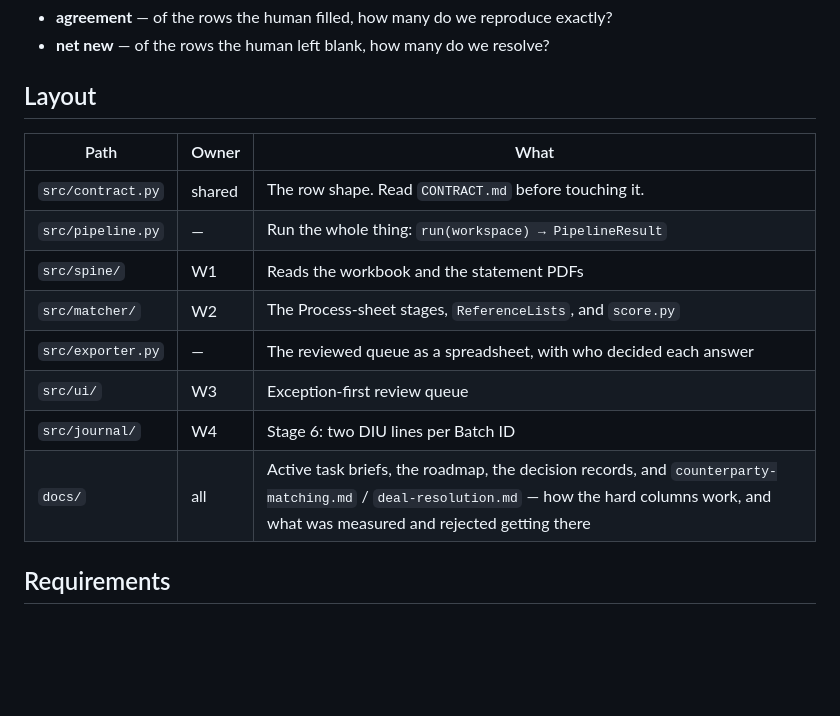
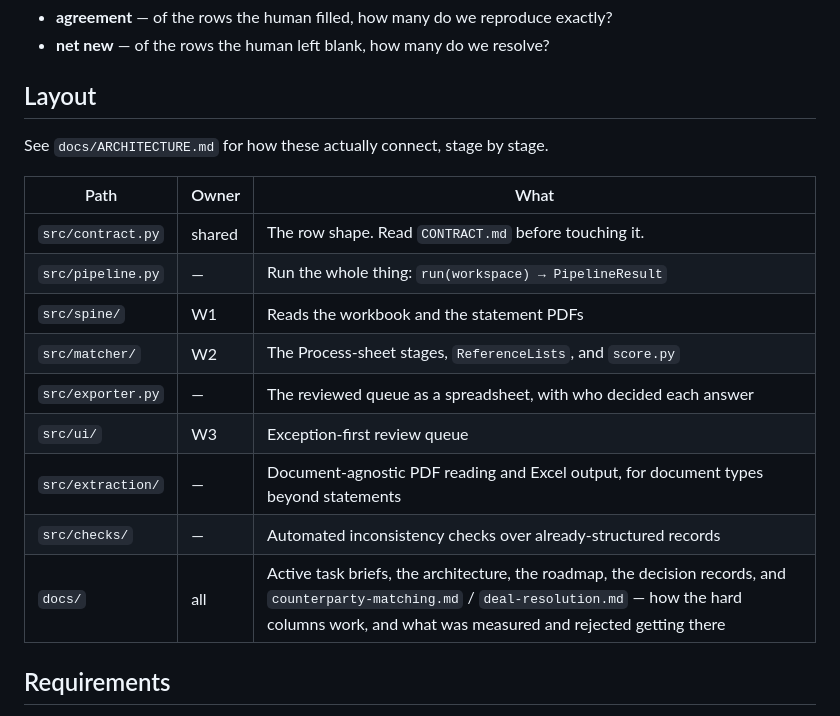
Before and after one commit to Talibdev27/ylookup-hackathon, a Markdown page: README.md, the part around the change. GitHub-like rendering; blank space fills up the shorter version.

```diff
--- a/README.md
+++ b/README.md
@@ -70,6 +70,8 @@ answer different questions:
 
 ## Layout
 
+See `docs/ARCHITECTURE.md` for how these actually connect, stage by stage.
+
 | Path | Owner | What |
 |---|---|---|
 | `src/contract.py` | shared | The row shape. Read `CONTRACT.md` before touching it. |
@@ -78,8 +80,9 @@ answer different questions:
 | `src/matcher/` | W2 | The Process-sheet stages, `ReferenceLists`, and `score.py` |
 | `src/exporter.py` | — | The reviewed queue as a spreadsheet, with who decided each answer |
 | `src/ui/` | W3 | Exception-first review queue |
-| `src/journal/` | W4 | Stage 6: two DIU lines per Batch ID |
-| `docs/` | all | Active task briefs, the roadmap, the decision records, and `counterparty-matching.md` / `deal-resolution.md` — how the hard columns work, and what was measured and rejected getting there |
+| `src/extraction/` | — | Document-agnostic PDF reading and Excel output, for document types beyond statements |
+| `src/checks/` | — | Automated inconsistency checks over already-structured records |
+| `docs/` | all | Active task briefs, the architecture, the roadmap, the decision records, and `counterparty-matching.md` / `deal-resolution.md` — how the hard columns work, and what was measured and rejected getting there |
 
 ## Requirements
 
```
Also changed, not shown: AGENTS.md (+2 -0 lines), docs/ARCHITECTURE.md (added, +300 -0 lines).
